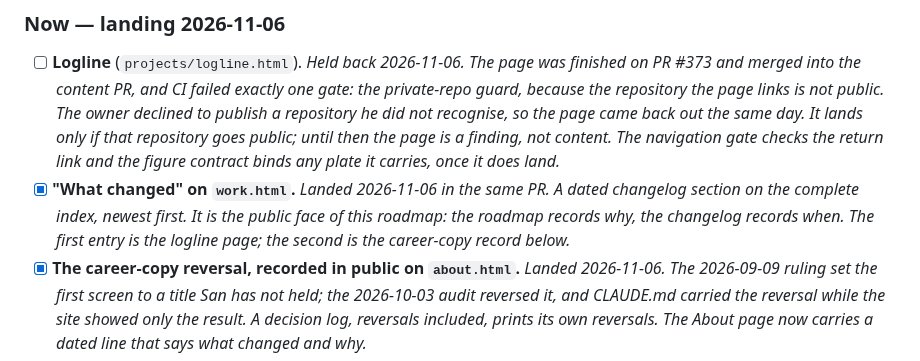
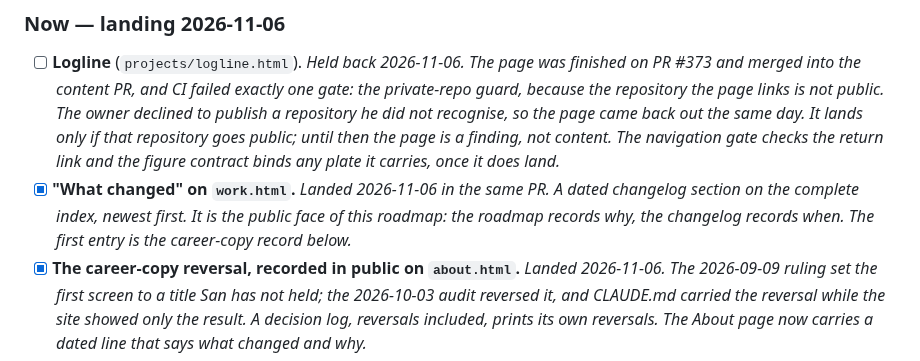
Before and after one commit to sanlee-ys/portfolio, a Markdown page: ROADMAP.md, the part around the change. Rendered like a GitHub page.

Commit message:
roadmap: the changelog's first entry is the career-copy record

```diff
--- a/ROADMAP.md
+++ b/ROADMAP.md
@@ -150,8 +150,7 @@ set, and nothing else. No surface prints a job title San has not held.
 - [x] **"What changed" on `work.html`.** *Landed 2026-11-06 in the same PR. A
       dated changelog section on the complete index, newest first. It is the
       public face of this roadmap: the roadmap records why, the changelog
-      records when. The first entry is the logline page; the second is the
-      career-copy record below.*
+      records when. The first entry is the career-copy record below.*
 - [x] **The career-copy reversal, recorded in public on `about.html`.** *Landed
       2026-11-06. The 2026-09-09 ruling set the first screen to a title San
       has not held; the 2026-10-03 audit reversed it, and CLAUDE.md carried the
```
